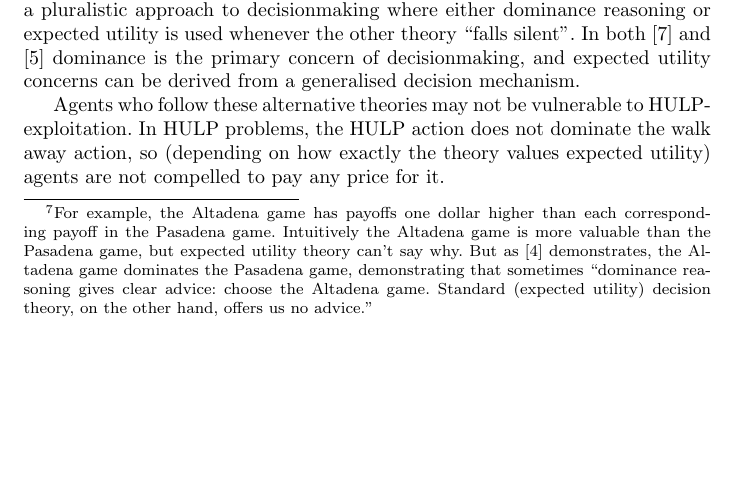
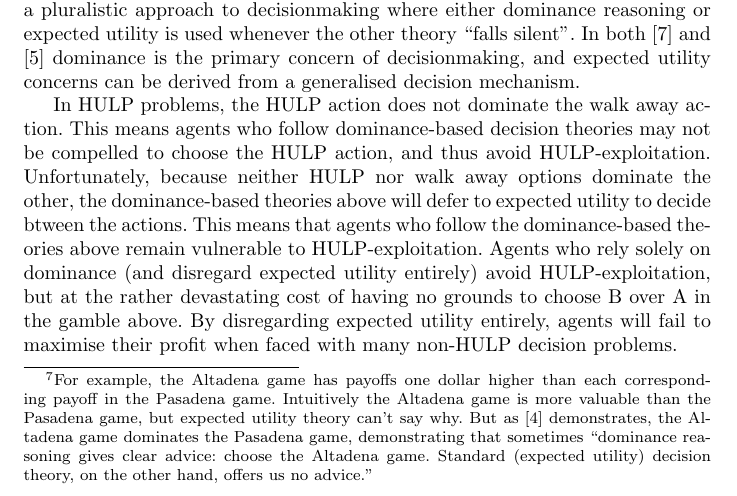
Before and after one commit to adamchalmers/philhons, a LaTeX thesis (thesis.tex): part of page 12 of 14, cut so that both start at the same text, the shorter picture padded with empty space. Compiled offline with pdfLaTeX.

Commit message:
Wrote a paragraph.

```diff
--- a/thesis.tex
+++ b/thesis.tex
@@ -222,7 +222,7 @@ Action B: 90\% chance of \$800, 10\% chance of \$1
 
 Worse still, there are problems where expected utility and dominance reasoning give conflicting advice, such as Newcomb's Paradox [TODO: CITATION]. Some decision theorists, motivated by expected utility's silence on Pasadena problems and conflict with Newcomblike problems, have developed decision theories which therefore either disregard expected utility, or consider it an alternative, perhaps subordinate concern to dominance. For example, \citep{colyvan2006no} espouses a pluralistic approach to decisionmaking where either dominance reasoning or expected utility is used whenever the other theory ``falls silent''. In both \citep{easwaran2009dominance} and \citep{colyvan2008relative} dominance is the primary concern of decisionmaking, and expected utility concerns can be derived from a generalised decision mechanism.
 
-Agents who follow these alternative theories may not be vulnerable to HULP-exploitation. In HULP problems, the HULP action does not dominate the walk away action, so (depending on how exactly the theory values expected utility) agents are not compelled to pay any price for it.
+In HULP problems, the HULP action does not dominate the walk away action. This means agents who follow dominance-based decision theories may not be compelled to choose the HULP action, and thus avoid HULP-exploitation. Unfortunately, because neither HULP nor walk away options dominate the other, the dominance-based theories above will defer to expected utility to decide btween the actions. This means that agents who follow the dominance-based theories above remain vulnerable to HULP-exploitation. Agents who rely solely on dominance (and disregard expected utility entirely) avoid HULP-exploitation, but at the rather devastating cost of having no grounds to choose B over A in the gamble above. By disregarding expected utility entirely, agents will fail to maximise their profit when faced with many non-HULP decision problems.
 
 \subsection{Agents with bounded utility functions}
 \subsection{Agents with rationally negligible probability cutoffs}
```
